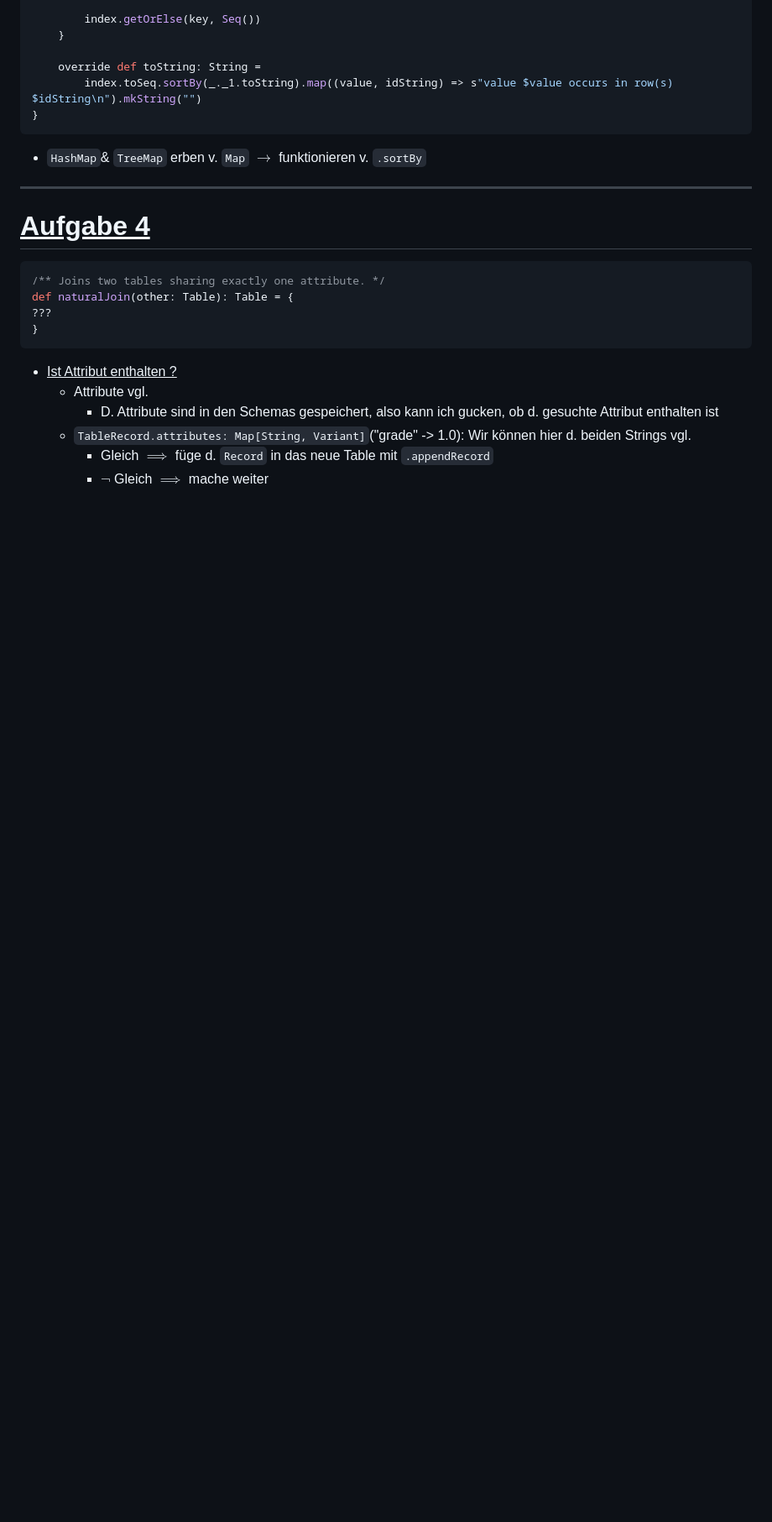
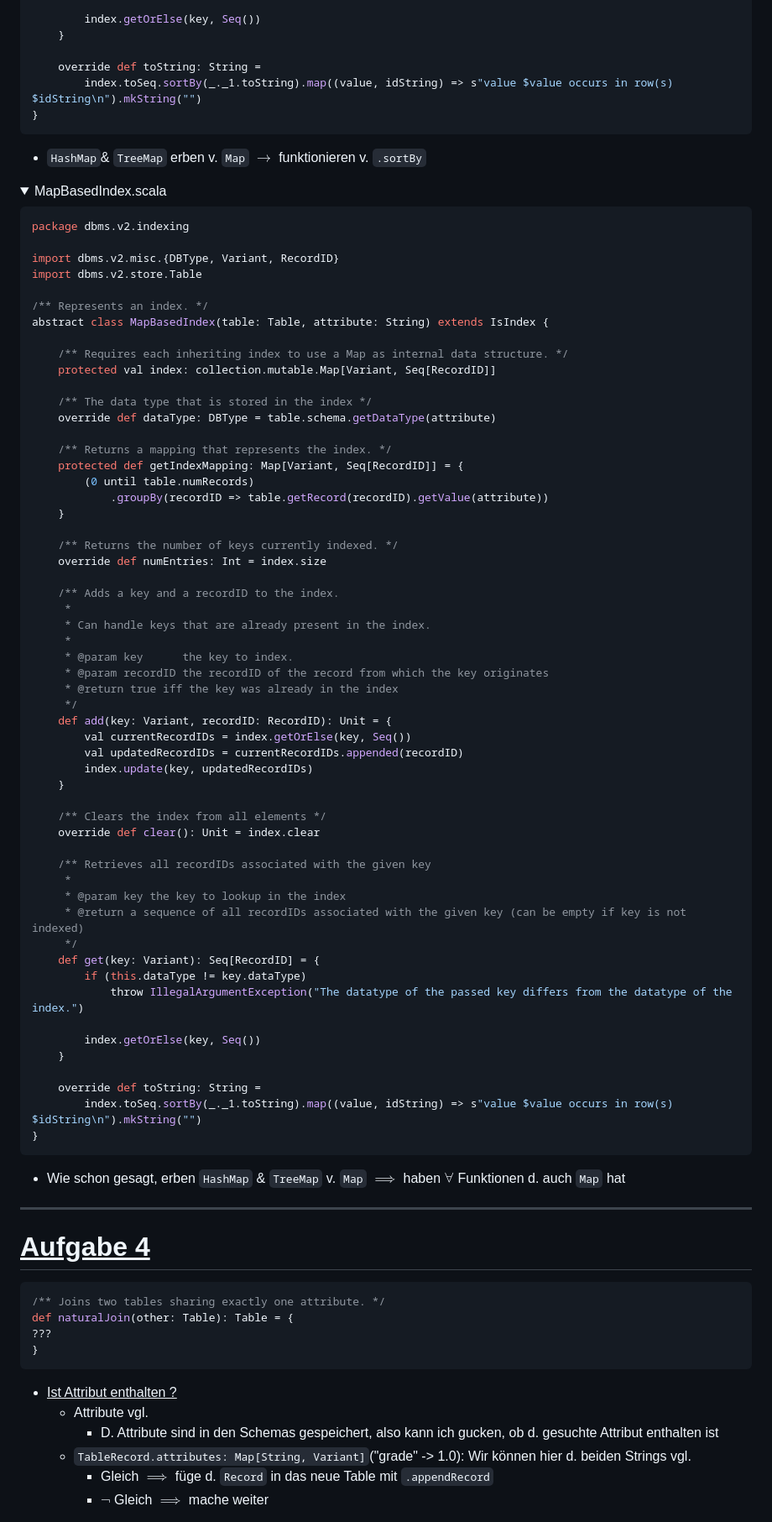
Before and after one commit to aepeessla/Uni_Lernblaetter, a Markdown page: EiS_Lernblatt/EiS_Lernblatt.md, the part around the change. Shown at 84% size. Drawn GitHub-style; folded sections open; blank space fills up the shorter version.

````diff
--- a/EiS_Lernblatt/EiS_Lernblatt.md
+++ b/EiS_Lernblatt/EiS_Lernblatt.md
@@ -303,6 +303,78 @@ override def hashCode(): Int = {
   * `HashMap`& `TreeMap` erben v. <code style="color: #7C7CBF">Map</code> $\to$ funktionieren v. `.sortBy`
 </div></details>
 
+<details>
+  <summary sytle="font-size: 10px">MapBasedIndex.scala</summary>
+  <div sytle="border: black 1px solid">
+
+  ```scala
+  package dbms.v2.indexing
+
+  import dbms.v2.misc.{DBType, Variant, RecordID}
+  import dbms.v2.store.Table
+
+  /** Represents an index. */
+  abstract class MapBasedIndex(table: Table, attribute: String) extends IsIndex {
+
+      /** Requires each inheriting index to use a Map as internal data structure. */
+      protected val index: collection.mutable.Map[Variant, Seq[RecordID]]
+
+      /** The data type that is stored in the index */
+      override def dataType: DBType = table.schema.getDataType(attribute)
+
+      /** Returns a mapping that represents the index. */
+      protected def getIndexMapping: Map[Variant, Seq[RecordID]] = {
+          (0 until table.numRecords)
+              .groupBy(recordID => table.getRecord(recordID).getValue(attribute))
+      }
+
+      /** Returns the number of keys currently indexed. */
+      override def numEntries: Int = index.size
+
+      /** Adds a key and a recordID to the index.
+       *
+       * Can handle keys that are already present in the index.
+       *
+       * @param key      the key to index.
+       * @param recordID the recordID of the record from which the key originates
+       * @return true iff the key was already in the index
+       */
+      def add(key: Variant, recordID: RecordID): Unit = {
+          val currentRecordIDs = index.getOrElse(key, Seq())
+          val updatedRecordIDs = currentRecordIDs.appended(recordID)
+          index.update(key, updatedRecordIDs)
+      }
+
+      /** Clears the index from all elements */
+      override def clear(): Unit = index.clear
+
+      /** Retrieves all recordIDs associated with the given key
+       *
+       * @param key the key to lookup in the index
+       * @return a sequence of all recordIDs associated with the given key (can be empty if key is not indexed)
+       */
+      def get(key: Variant): Seq[RecordID] = {
+          if (this.dataType != key.dataType)
+              throw IllegalArgumentException("The datatype of the passed key differs from the datatype of the index.")
+
+          index.getOrElse(key, Seq())
+      }
+
+      override def toString: String =
+          index.toSeq.sortBy(_._1.toString).map((value, idString) => s"value $value occurs in row(s) $idString\n").mkString("")
+  }
+  ```
+  * Wie schon gesagt, erben `HashMap` & `TreeMap` v. <code style="color: #7C7CBF ">Map</code> $\implies$ haben $\forall$ Funktionen d. auch <code style="color: #7C7CBF ">Map</code> hat
+</div></details>
+
+
+
+
+
+
+
+
+
 
 
 
````
